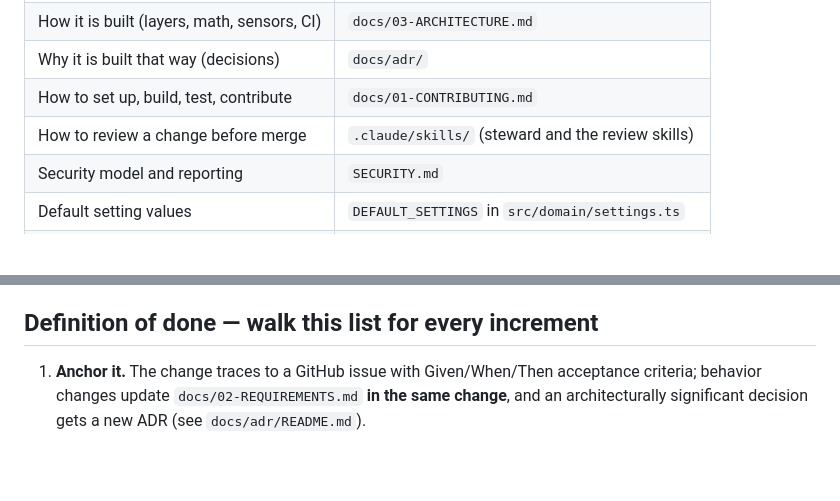
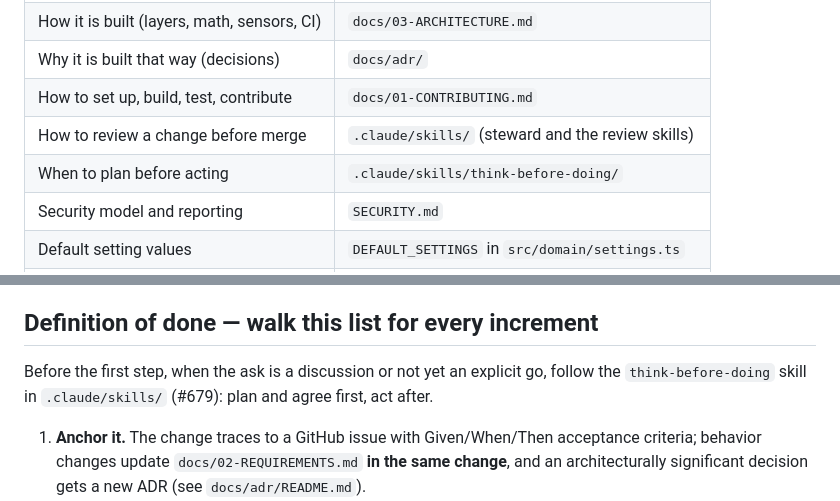
Before and after one commit to moggleif/libell, a Markdown page: CLAUDE.md, 2 parts joined by grey strips. GitHub-like rendering; blank space fills up the shorter version.

Commit message:
Add think-before-doing skill: plan and agree before acting (#679)
Morgan wants discussion threads to think long and agree a plan before
any issue edit, branch or code. CLAUDE.md points every thread to it.

Co-Authored-By: Claude Opus 5.5 (1M context) <noreply@anthropic.com>
Claude-Session: https://claude.ai/code/session_019mFjFGGhc3CwJXvqmmHR4h

```diff
--- a/CLAUDE.md
+++ b/CLAUDE.md
@@ -18,6 +18,7 @@ and this guide has a bug — fix the guide in the same change. Clarity over clev
 | Why it is built that way (decisions)        | `docs/adr/`                                       |
 | How to set up, build, test, contribute      | `docs/01-CONTRIBUTING.md`                         |
 | How to review a change before merge         | `.claude/skills/` (steward and the review skills) |
+| When to plan before acting                  | `.claude/skills/think-before-doing/`              |
 | Security model and reporting                | `SECURITY.md`                                     |
 | Default setting values                      | `DEFAULT_SETTINGS` in `src/domain/settings.ts`    |
 | User-facing strings                         | `src/ui/messages/<lang>.ts`, one per `LANGUAGES`  |
@@ -67,6 +68,9 @@ src/
 
 ## Definition of done — walk this list for every increment
 
+Before the first step, when the ask is a discussion or not yet an explicit go, follow the
+`think-before-doing` skill in `.claude/skills/` (#679): plan and agree first, act after.
+
 1. **Anchor it.** The change traces to a GitHub issue with Given/When/Then acceptance
    criteria; behavior changes update `docs/02-REQUIREMENTS.md` **in the same change**,
    and an architecturally significant decision gets a new ADR (see `docs/adr/README.md`).
```
Also changed, not shown: 1 other file.
